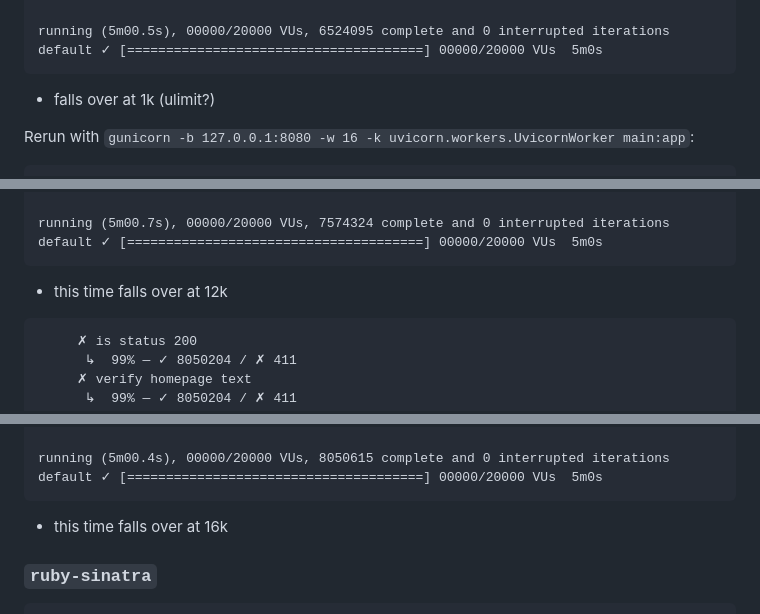
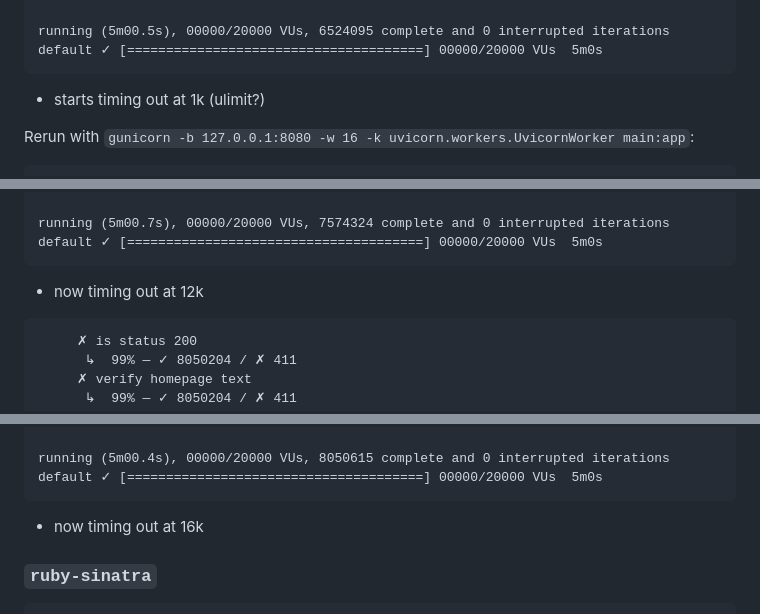
Before and after one commit to sapslaj/benchmarks, a Markdown page: http-get-hello-world/README.md, 3 parts joined by grey strips. GitHub-like rendering.

````diff
--- a/http-get-hello-world/README.md
+++ b/http-get-hello-world/README.md
@@ -184,7 +224,7 @@ running (5m00.5s), 00000/20000 VUs, 6524095 complete and 0 interrupted iteration
 default ✓ [======================================] 00000/20000 VUs  5m0s
 ```
 
-- falls over at 1k (ulimit?)
+- starts timing out at 1k (ulimit?)
 
 Rerun with `gunicorn -b 127.0.0.1:8080 -w 16 -k uvicorn.workers.UvicornWorker main:app`:
 
@@ -217,7 +257,7 @@ running (5m00.7s), 00000/20000 VUs, 7574324 complete and 0 interrupted iteration
 default ✓ [======================================] 00000/20000 VUs  5m0s
 ```
 
-- this time falls over at 12k
+- now timing out at 12k
 
 ```
      ✗ is status 200
@@ -248,7 +288,7 @@ running (5m00.4s), 00000/20000 VUs, 8050615 complete and 0 interrupted iteration
 default ✓ [======================================] 00000/20000 VUs  5m0s
 ```
 
-- this time falls over at 16k
+- now timing out at 16k
 
 ### `ruby-sinatra`
 
````
Also changed, not shown: other parts of http-get-hello-world/README.md (+45 -5 lines).
